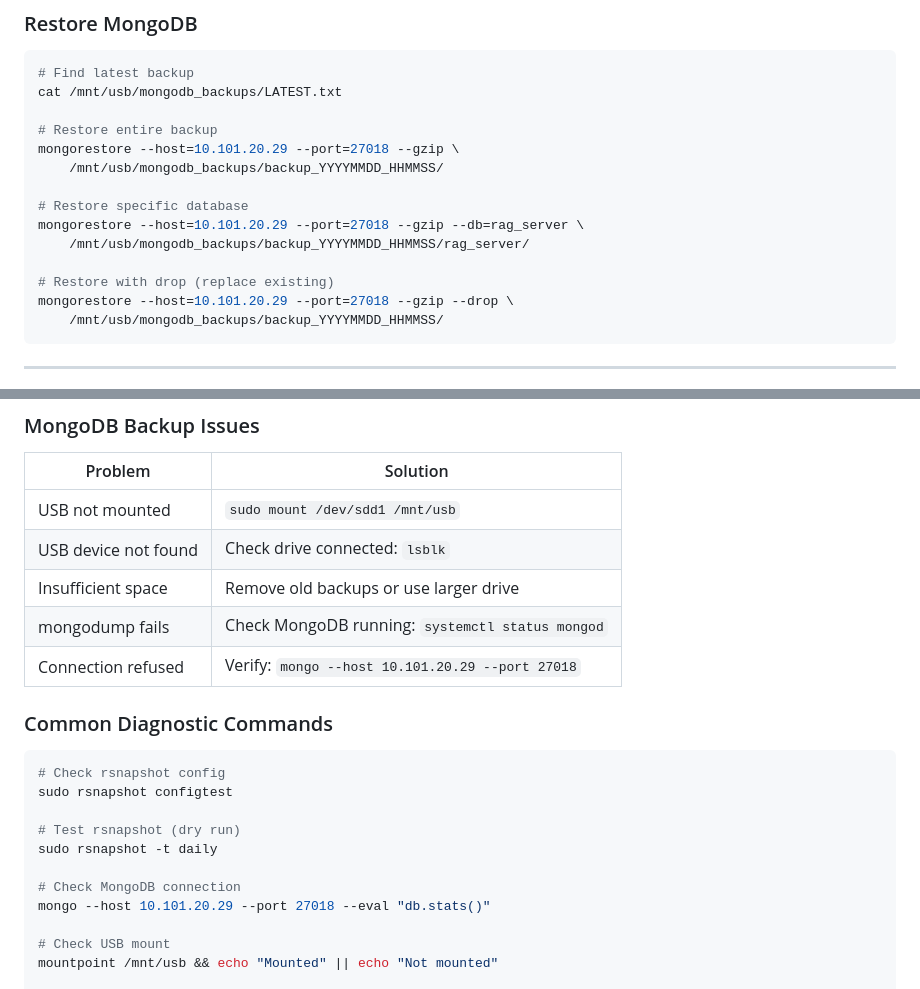
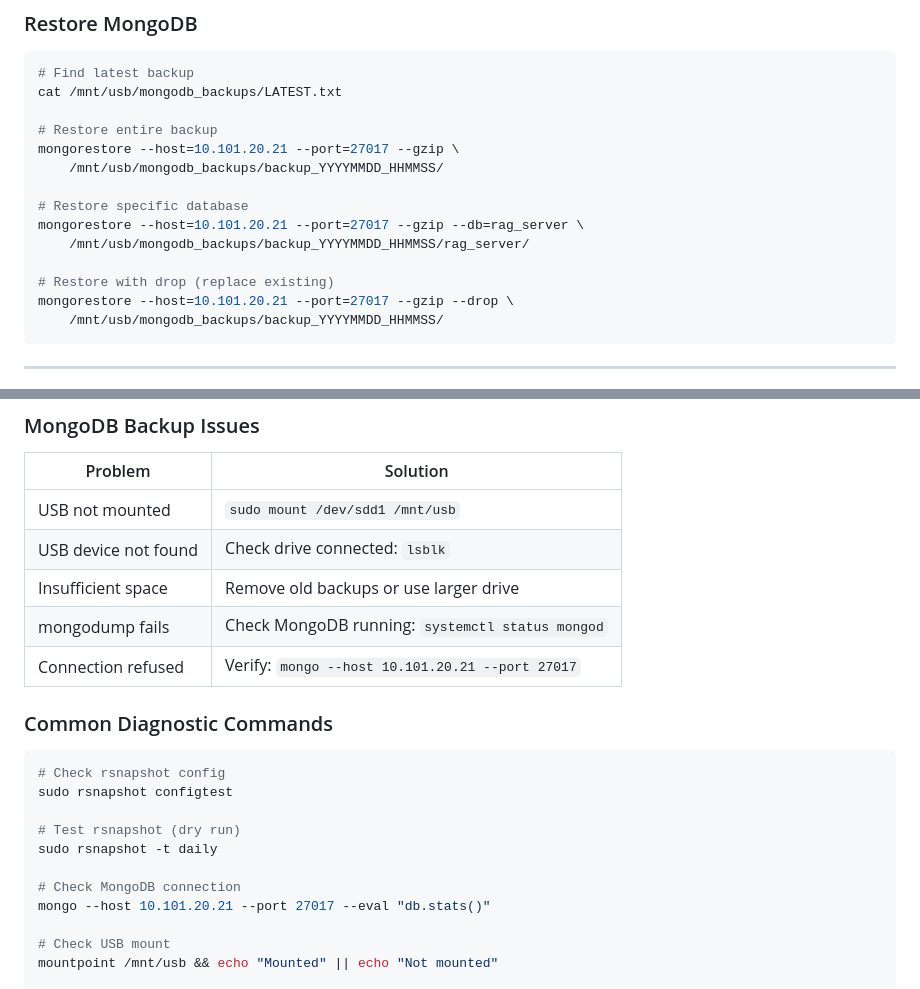
Before and after one commit to CottonDev1/linux_llm_server, a Markdown page: docs/backups/BackupIndex.md, 2 parts joined by grey strips. Drawn GitHub-style.

````diff
--- a/docs/backups/BackupIndex.md
+++ b/docs/backups/BackupIndex.md
@@ -84,15 +84,15 @@ sudo systemctl daemon-reload
 cat /mnt/usb/mongodb_backups/LATEST.txt
 
 # Restore entire backup
-mongorestore --host=10.101.20.29 --port=27018 --gzip \
+mongorestore --host=10.101.20.21 --port=27017 --gzip \
     /mnt/usb/mongodb_backups/backup_YYYYMMDD_HHMMSS/
 
 # Restore specific database
-mongorestore --host=10.101.20.29 --port=27018 --gzip --db=rag_server \
+mongorestore --host=10.101.20.21 --port=27017 --gzip --db=rag_server \
     /mnt/usb/mongodb_backups/backup_YYYYMMDD_HHMMSS/rag_server/
 
 # Restore with drop (replace existing)
-mongorestore --host=10.101.20.29 --port=27018 --gzip --drop \
+mongorestore --host=10.101.20.21 --port=27017 --gzip --drop \
     /mnt/usb/mongodb_backups/backup_YYYYMMDD_HHMMSS/
 ```
 
@@ -201,7 +201,7 @@ sudo /usr/local/bin/check_all_backups.sh
 | USB device not found | Check drive connected: `lsblk` |
 | Insufficient space | Remove old backups or use larger drive |
 | mongodump fails | Check MongoDB running: `systemctl status mongod` |
-| Connection refused | Verify: `mongo --host 10.101.20.29 --port 27018` |
+| Connection refused | Verify: `mongo --host 10.101.20.21 --port 27017` |
 
 ### Common Diagnostic Commands
 
@@ -213,7 +213,7 @@ sudo rsnapshot configtest
 sudo rsnapshot -t daily
 
 # Check MongoDB connection
-mongo --host 10.101.20.29 --port 27018 --eval "db.stats()"
+mongo --host 10.101.20.21 --port 27017 --eval "db.stats()"
 
 # Check USB mount
 mountpoint /mnt/usb && echo "Mounted" || echo "Not mounted"
````
Also changed, not shown: docs/backups/MongoDB.md (+16 -16 lines).
